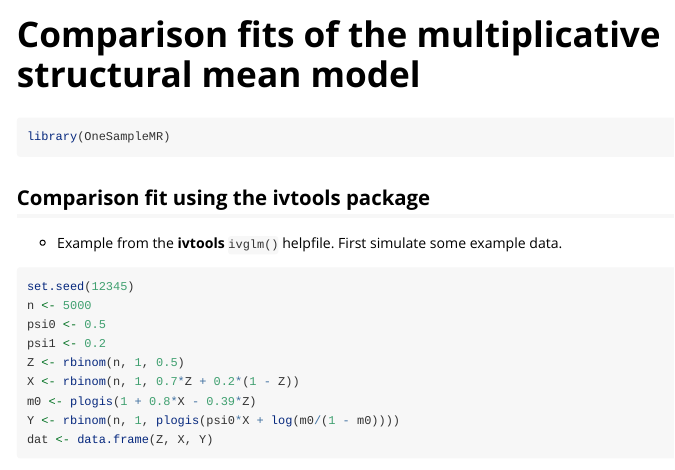
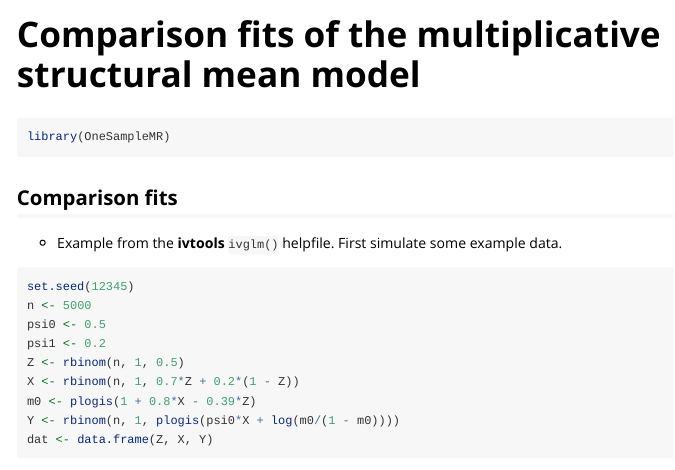
Before and after one commit to remlapmot/OneSampleMR, an R Markdown document (vignettes/compare-smm-fits.Rmd): the page in a window 1100 px wide, from its top. Rendered offline with R 4.5, knitr and Pandoc, with nearby package versions; some code elsewhere in the file could not run offline.

Commit message:
Amend subheading

````diff
--- a/vignettes/compare-smm-fits.Rmd
+++ b/vignettes/compare-smm-fits.Rmd
@@ -18,7 +18,7 @@ knitr::opts_chunk$set(
 library(OneSampleMR)
 ```
 
-## Comparison fit using the ivtools package
+## Comparison fits
 
 * Example from the **ivtools** `ivglm()` helpfile. First simulate some example data.
 
````
